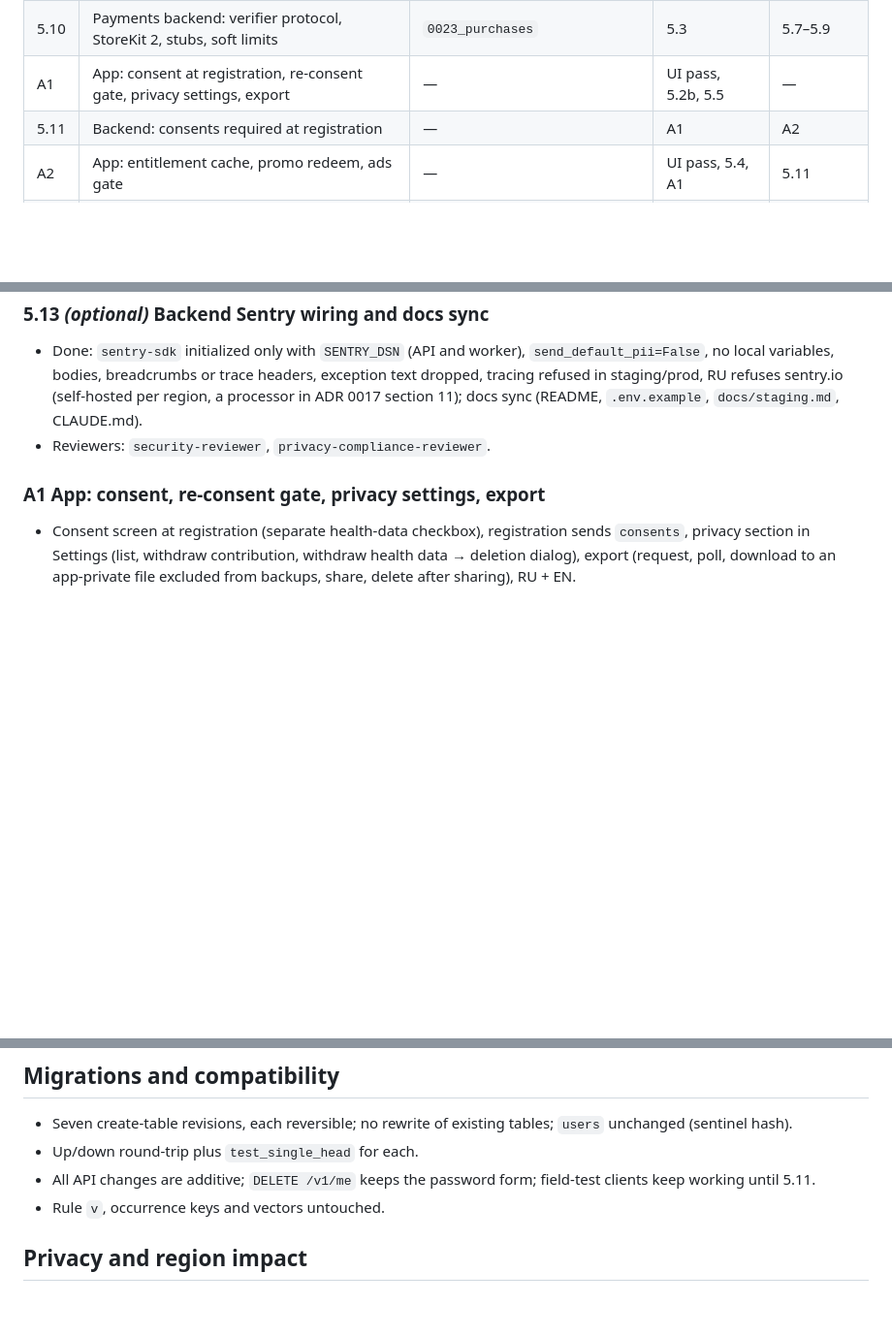
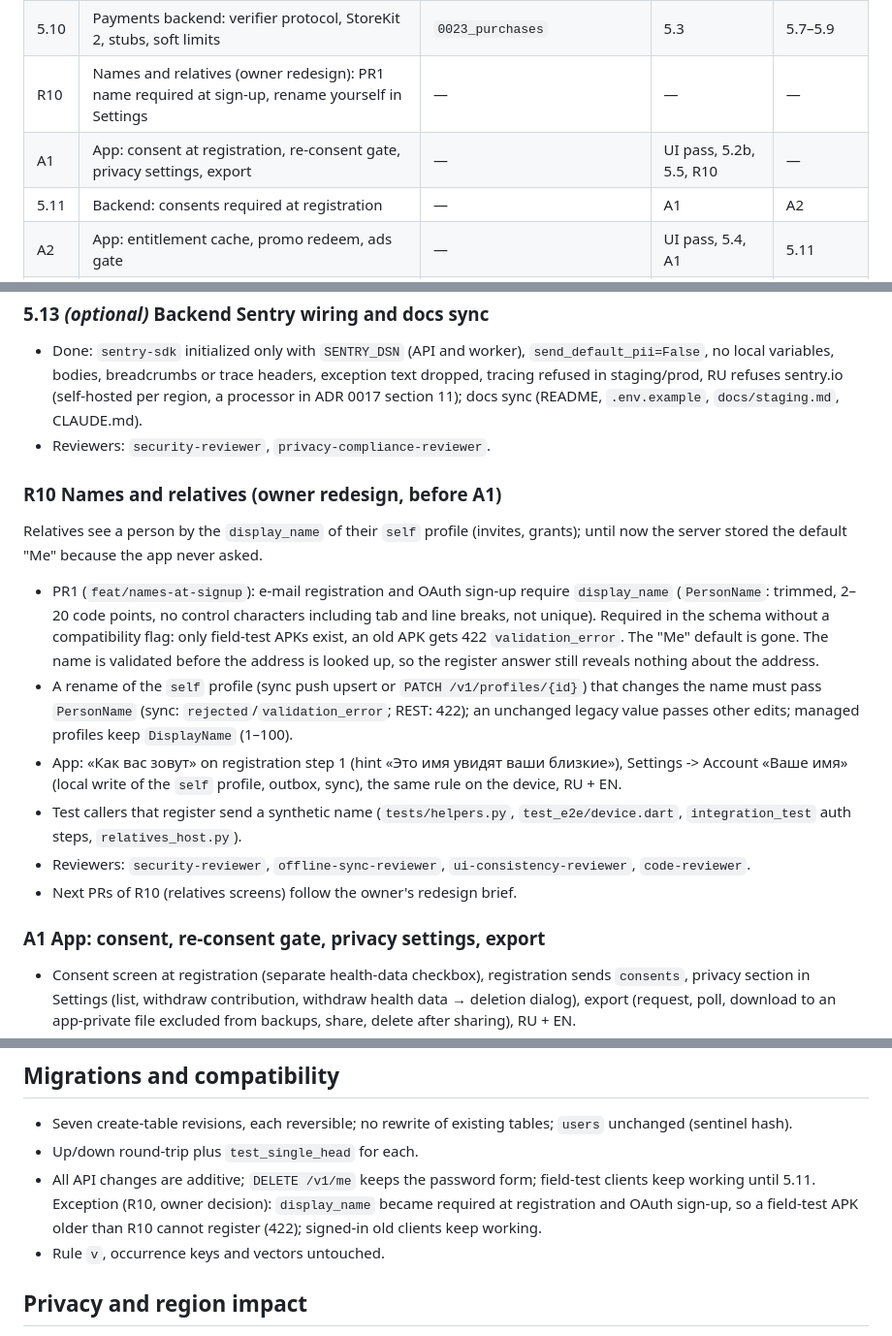
Before and after one commit to L0GIN0UT/PillPal, a Markdown page: docs/phase5-plan.md, 3 parts joined by grey strips. Shown at 97% size. GitHub-like rendering; blank space fills up the shorter version.

Commit message:
docs: plan R10 names and relatives before A1

```diff
--- a/docs/phase5-plan.md
+++ b/docs/phase5-plan.md
@@ -79,7 +79,8 @@ out of scope (appendix "Needs the owner").
 | 5.8 | Apple + Google verifiers; Apple code exchange and revoke | — | 5.6 | 5.7, 5.9, 5.10 |
 | 5.9 | VK ID + Yandex ID code exchange | — | 5.6 | 5.7, 5.8, 5.10 |
 | 5.10 | Payments backend: verifier protocol, StoreKit 2, stubs, soft limits | `0023_purchases` | 5.3 | 5.7–5.9 |
-| A1 | App: consent at registration, re-consent gate, privacy settings, export | — | UI pass, 5.2b, 5.5 | — |
+| R10 | Names and relatives (owner redesign): PR1 name required at sign-up, rename yourself in Settings | — | — | — |
+| A1 | App: consent at registration, re-consent gate, privacy settings, export | — | UI pass, 5.2b, 5.5, R10 | — |
 | 5.11 | Backend: consents required at registration | — | A1 | A2 |
 | A2 | App: entitlement cache, promo redeem, ads gate | — | UI pass, 5.4, A1 | 5.11 |
 | 5.12 | *(optional)* Remote config `GET /v1/config` | — | 5.3 | 5.13 |
@@ -446,6 +447,24 @@ Notifications, export import for a region change, IP geolocation.
   `.env.example`, `docs/staging.md`, CLAUDE.md).
 - Reviewers: `security-reviewer`, `privacy-compliance-reviewer`.
 
+### R10 Names and relatives (owner redesign, before A1)
+Relatives see a person by the `display_name` of their `self` profile (invites, grants); until now the server
+stored the default "Me" because the app never asked.
+- PR1 (`feat/names-at-signup`): e-mail registration and OAuth sign-up require `display_name` (`PersonName`:
+  trimmed, 2–20 code points, no control characters including tab and line breaks, not unique). Required in the
+  schema without a compatibility flag: only field-test APKs exist, an old APK gets 422 `validation_error`. The
+  "Me" default is gone. The name is validated before the address is looked up, so the register answer still
+  reveals nothing about the address.
+- A rename of the `self` profile (sync push upsert or `PATCH /v1/profiles/{id}`) that changes the name must pass
+  `PersonName` (sync: `rejected`/`validation_error`; REST: 422); an unchanged legacy value passes other edits;
+  managed profiles keep `DisplayName` (1–100).
+- App: «Как вас зовут» on registration step 1 (hint «Это имя увидят ваши близкие»), Settings -> Account
+  «Ваше имя» (local write of the `self` profile, outbox, sync), the same rule on the device, RU + EN.
+- Test callers that register send a synthetic name (`tests/helpers.py`, `test_e2e/device.dart`,
+  `integration_test` auth steps, `relatives_host.py`).
+- Reviewers: `security-reviewer`, `offline-sync-reviewer`, `ui-consistency-reviewer`, `code-reviewer`.
+- Next PRs of R10 (relatives screens) follow the owner's redesign brief.
+
 ### A1 App: consent, re-consent gate, privacy settings, export
 - Consent screen at registration (separate health-data checkbox), registration sends `consents`, privacy section in
   Settings (list, withdraw contribution, withdraw health data → deletion dialog), export (request, poll, download to an
@@ -477,6 +496,8 @@ Notifications, export import for a region change, IP geolocation.
 - Seven create-table revisions, each reversible; no rewrite of existing tables; `users` unchanged (sentinel hash).
 - Up/down round-trip plus `test_single_head` for each.
 - All API changes are additive; `DELETE /v1/me` keeps the password form; field-test clients keep working until 5.11.
+  Exception (R10, owner decision): `display_name` became required at registration and OAuth sign-up, so a
+  field-test APK older than R10 cannot register (422); signed-in old clients keep working.
 - Rule `v`, occurrence keys and vectors untouched.
 
 ## Privacy and region impact
```
Also changed, not shown: CLAUDE.md (+4 -2 lines).
